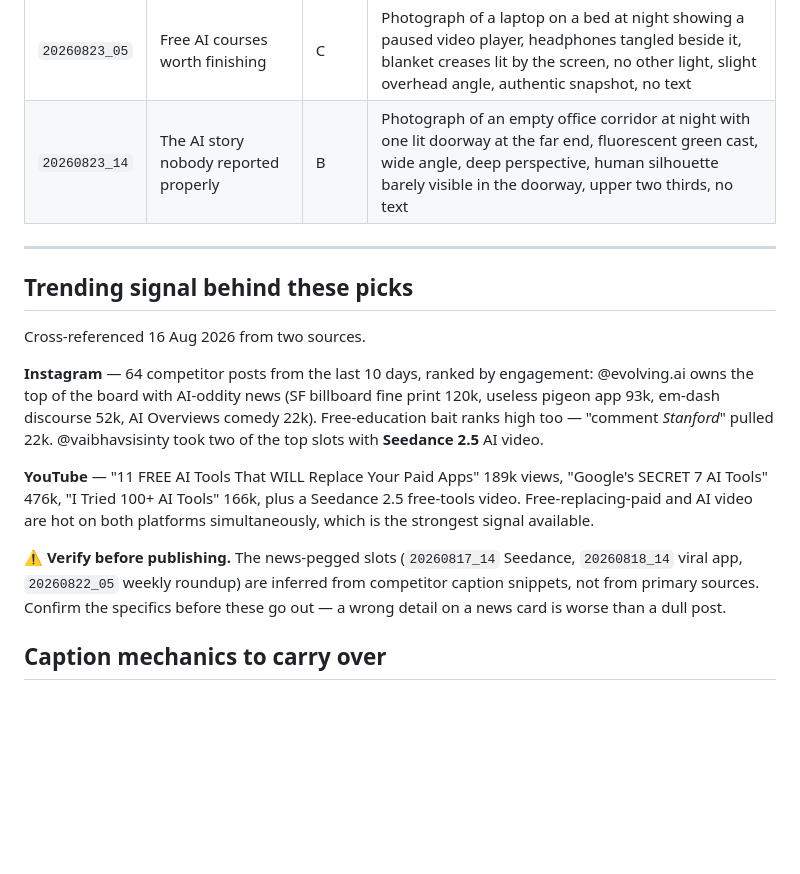
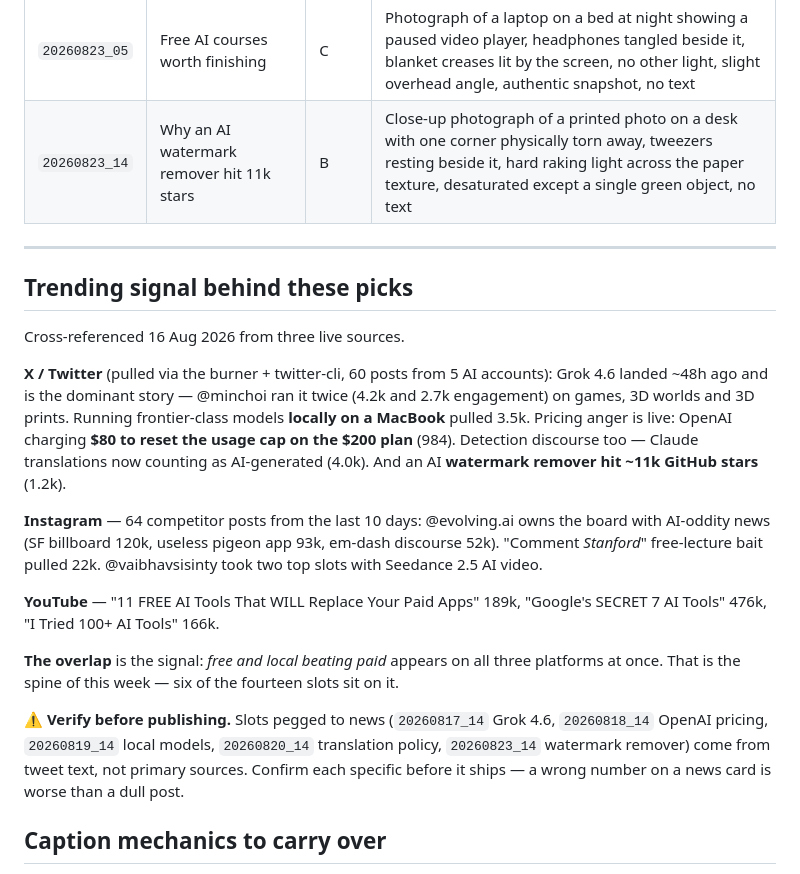
Before and after one commit to vaibhav018/MemeFactory, a Markdown page: queue/curated/COVER_PROMPTS.md, the part around one of its changes. GitHub-like rendering; blank space fills up the shorter version.

Commit message:
docs(covers): re-peg the week to live X trend data
Pulled 60 posts from 5 AI accounts via twitter-cli on the burner session.
Grok 4.6 is the dominant story of the last 48h; frontier-class models
running locally on a laptop, OpenAI charging $80 to reset the $200 plan,
and an AI watermark remover at 11k GitHub stars all rank high.

Five slots re-pegged to those stories with matching cover prompts. The
cross-platform overlap — free and local beating paid, live on X, Instagram
and YouTube simultaneously — now carries six of the fourteen slots.

Note: twitter-cli search returns HTTP 404 (stale GraphQL query id upstream);
user-posts works, so trend pulls go through named accounts for now.

Co-Authored-By: Claude Opus 5 <noreply@anthropic.com>

```diff
--- a/queue/curated/COVER_PROMPTS.md
+++ b/queue/curated/COVER_PROMPTS.md
@@ -89,29 +89,39 @@ the headline are marked with `*asterisks*` — the template colours them yellow.
 | `20260822_05` | What actually happened in AI this week | D | Photograph of a newspaper front page pinned to a corkboard, headlines deliberately blurred illegible, a single red pin catching hard light, desaturated except the pin, shot straight on, upper two thirds, no text |
 | `20260822_14` | AI skills clients are paying for now | A | Portrait photograph of a freelancer in a small home office, arms folded, looking directly at the lens, unglamorous room with a whiteboard behind, hard side light from a window, chest-up, no text |
 | `20260823_05` | Free AI courses worth finishing | C | Photograph of a laptop on a bed at night showing a paused video player, headphones tangled beside it, blanket creases lit by the screen, no other light, slight overhead angle, authentic snapshot, no text |
-| `20260823_14` | The AI story nobody reported properly | B | Photograph of an empty office corridor at night with one lit doorway at the far end, fluorescent green cast, wide angle, deep perspective, human silhouette barely visible in the doorway, upper two thirds, no text |
+| `20260823_14` | Why an AI watermark remover hit 11k stars | B | Close-up photograph of a printed photo on a desk with one corner physically torn away, tweezers resting beside it, hard raking light across the paper texture, desaturated except a single green object, no text |
 
 ---
 
 ## Trending signal behind these picks
 
-Cross-referenced 16 Aug 2026 from two sources.
+Cross-referenced 16 Aug 2026 from three live sources.
 
-**Instagram** — 64 competitor posts from the last 10 days, ranked by engagement:
-@evolving.ai owns the top of the board with AI-oddity news (SF billboard fine
-print 120k, useless pigeon app 93k, em-dash discourse 52k, AI Overviews comedy
-22k). Free-education bait ranks high too — "comment *Stanford*" pulled 22k.
-@vaibhavsisinty took two of the top slots with **Seedance 2.5** AI video.
+**X / Twitter** (pulled via the burner + twitter-cli, 60 posts from 5 AI accounts):
+Grok 4.6 landed ~48h ago and is the dominant story — @minchoi ran it twice
+(4.2k and 2.7k engagement) on games, 3D worlds and 3D prints. Running
+frontier-class models **locally on a MacBook** pulled 3.5k. Pricing anger is
+live: OpenAI charging **$80 to reset the usage cap on the $200 plan** (984).
+Detection discourse too — Claude translations now counting as AI-generated
+(4.0k). And an AI **watermark remover hit ~11k GitHub stars** (1.2k).
 
-**YouTube** — "11 FREE AI Tools That WILL Replace Your Paid Apps" 189k views,
-"Google's SECRET 7 AI Tools" 476k, "I Tried 100+ AI Tools" 166k, plus a Seedance
-2.5 free-tools video. Free-replacing-paid and AI video are hot on both platforms
-simultaneously, which is the strongest signal available.
+**Instagram** — 64 competitor posts from the last 10 days: @evolving.ai owns
+the board with AI-oddity news (SF billboard 120k, useless pigeon app 93k,
+em-dash discourse 52k). "Comment *Stanford*" free-lecture bait pulled 22k.
+@vaibhavsisinty took two top slots with Seedance 2.5 AI video.
 
-⚠️ **Verify before publishing.** The news-pegged slots (`20260817_14` Seedance,
-`20260818_14` viral app, `20260822_05` weekly roundup) are inferred from
-competitor caption snippets, not from primary sources. Confirm the specifics
-before these go out — a wrong detail on a news card is worse than a dull post.
+**YouTube** — "11 FREE AI Tools That WILL Replace Your Paid Apps" 189k,
+"Google's SECRET 7 AI Tools" 476k, "I Tried 100+ AI Tools" 166k.
+
+**The overlap** is the signal: *free and local beating paid* appears on all
+three platforms at once. That is the spine of this week — six of the fourteen
+slots sit on it.
+
+⚠️ **Verify before publishing.** Slots pegged to news (`20260817_14` Grok 4.6,
+`20260818_14` OpenAI pricing, `20260819_14` local models, `20260820_14`
+translation policy, `20260823_14` watermark remover) come from tweet text, not
+primary sources. Confirm each specific before it ships — a wrong number on a
+news card is worse than a dull post.
 
 ## Caption mechanics to carry over
 
```
Also changed, not shown: other parts of queue/curated/COVER_PROMPTS.md (+4 -4 lines).
